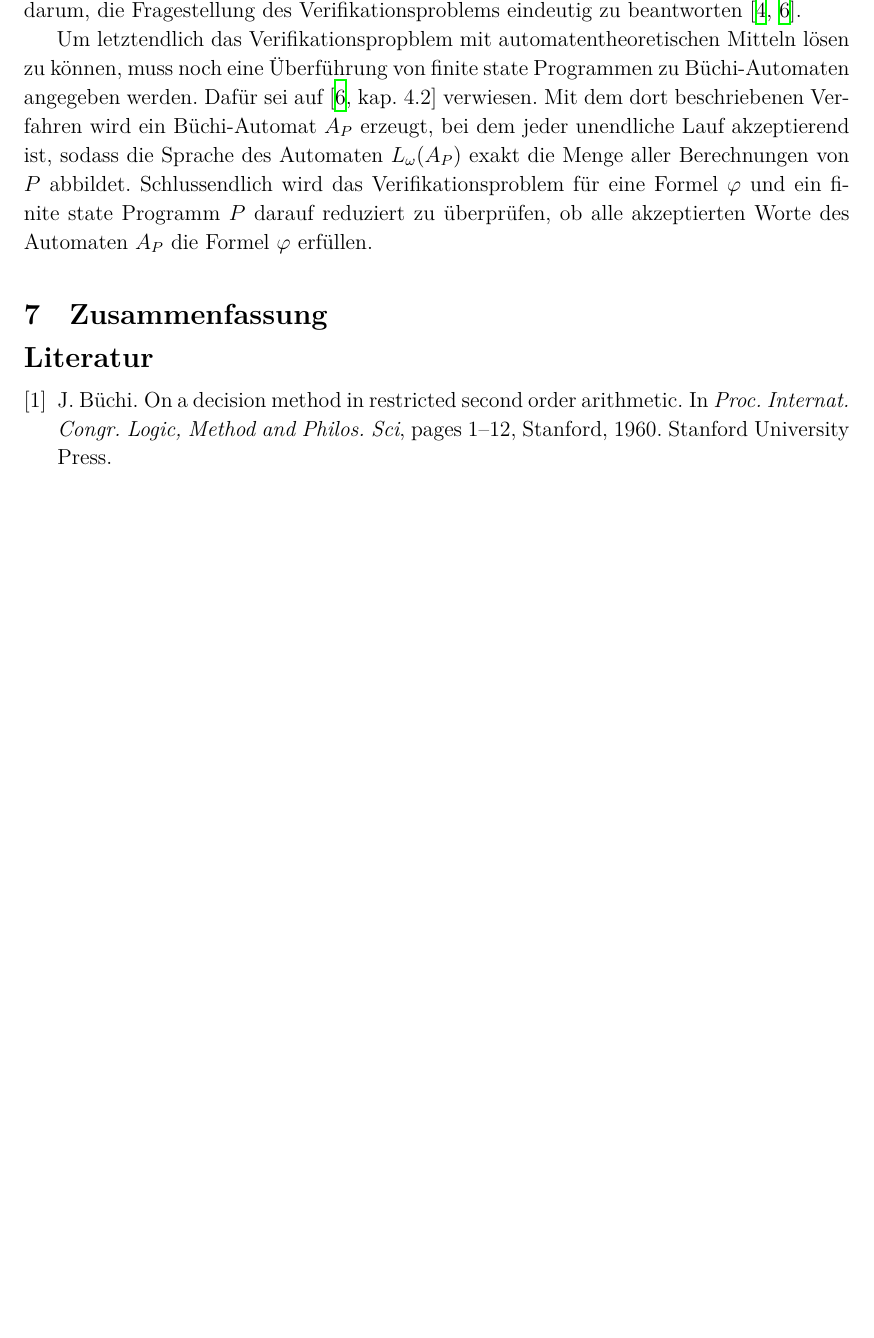
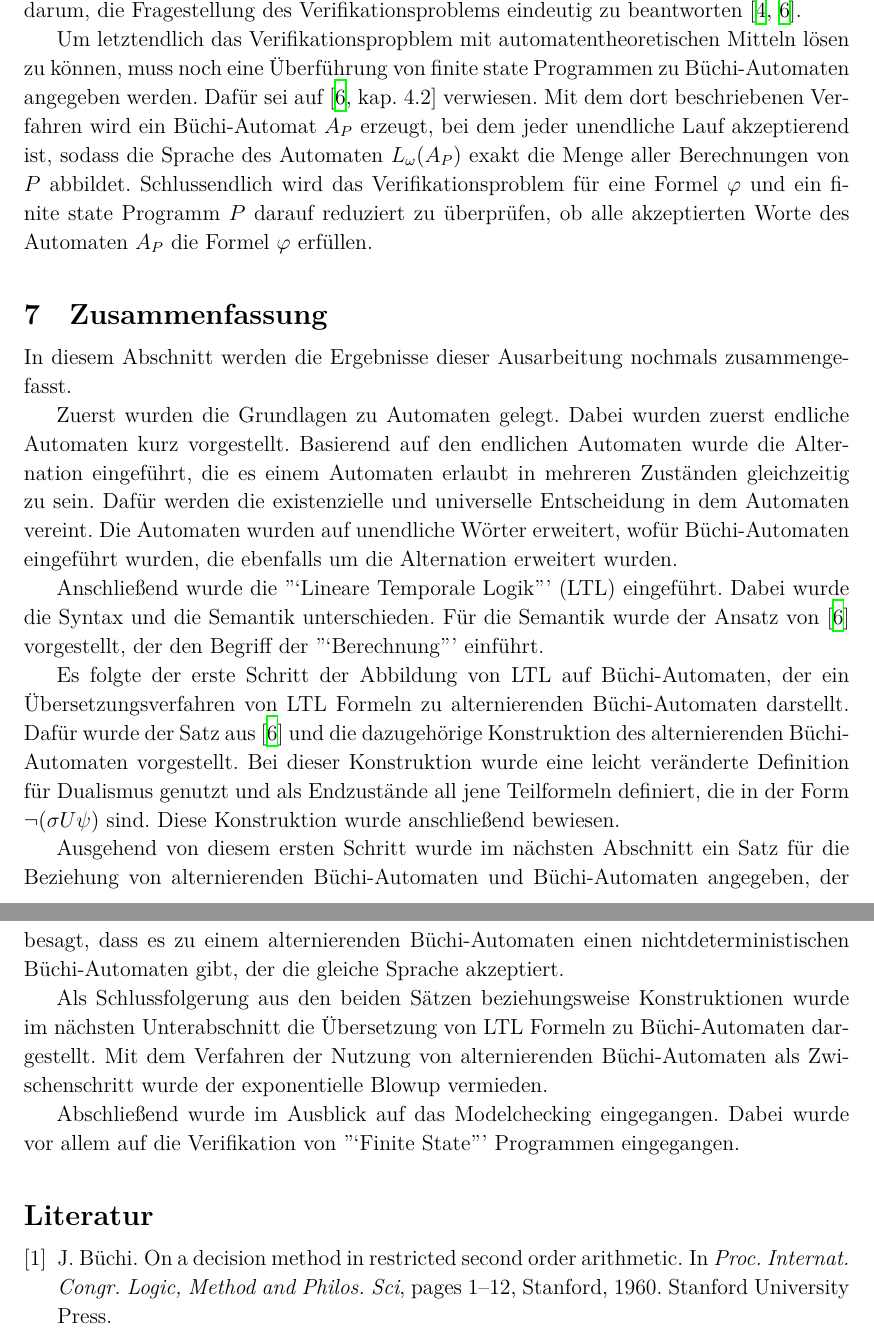
Before and after one commit to 0ortmann/FGI3-Seminar, a LaTeX paper (paper.tex, which reads tex/zusammenfassung.tex): part of page 9 of 10 before the commit and two parts of pages 9 and 10 of 10 after it, the two joined at a grey line, cut so that both start at the same text, the shorter picture padded with empty space. Compiled offline with XeLaTeX; a missing font is replaced by an installed copy or a similar font; an older LaTeX class or package is replaced by its successor.

Commit message:
Zusammenfassung geschrieben

```diff
--- a/tex/zusammenfassung.tex
+++ b/tex/zusammenfassung.tex
@@ -1 +1,15 @@
 \section{Zusammenfassung}
+
+In diesem Abschnitt werden die Ergebnisse dieser Ausarbeitung nochmals zusammengefasst.
+
+Zuerst wurden die Grundlagen zu Automaten gelegt. Dabei wurden zuerst endliche Automaten kurz vorgestellt. Basierend auf den endlichen Automaten wurde die Alternation eingeführt, die es einem Automaten erlaubt in mehreren Zuständen gleichzeitig zu sein. Dafür werden die existenzielle und universelle Entscheidung in dem Automaten vereint. Die Automaten wurden auf unendliche Wörter erweitert, wofür Büchi-Automaten eingeführt wurden, die ebenfalls um die Alternation erweitert wurden.
+
+Anschließend wurde die "`Lineare Temporale Logik"' (LTL) eingeführt. Dabei wurde die Syntax und die Semantik unterschieden. Für die Semantik wurde der Ansatz von \cite{vardi+96} vorgestellt, der den Begriff der "`Berechnung"' einführt.
+
+Es folgte der erste Schritt der Abbildung von LTL auf Büchi-Automaten, der ein Übersetzungsverfahren von LTL Formeln zu alternierenden Büchi-Automaten darstellt. Dafür wurde der Satz aus \cite{vardi+96} und die dazugehörige Konstruktion des alternierenden Büchi-Automaten vorgestellt. Bei dieser Konstruktion wurde eine leicht veränderte Definition für Dualismus genutzt und als Endzustände all jene Teilformeln definiert, die in der Form $\lnot(\sigma U\psi)$ sind. Diese Konstruktion wurde anschließend bewiesen.
+
+Ausgehend von diesem ersten Schritt wurde im nächsten Abschnitt ein Satz für die Beziehung von alternierenden Büchi-Automaten und Büchi-Automaten angegeben, der besagt, dass es zu einem alternierenden Büchi-Automaten einen nichtdeterministischen Büchi-Automaten gibt, der die gleiche Sprache akzeptiert.
+
+Als Schlussfolgerung aus den beiden Sätzen beziehungsweise Konstruktionen wurde im nächsten Unterabschnitt die Übersetzung von LTL Formeln zu Büchi-Automaten dargestellt. Mit dem Verfahren der Nutzung von alternierenden Büchi-Automaten als Zwischenschritt wurde der exponentielle Blowup vermieden.
+
+Abschließend wurde im Ausblick auf das Modelchecking eingegangen. Dabei wurde vor allem auf die Verifikation von "`Finite State"' Programmen eingegangen.
```
Also changed, not shown: tex/einleitung.tex (+1 -1 lines).
